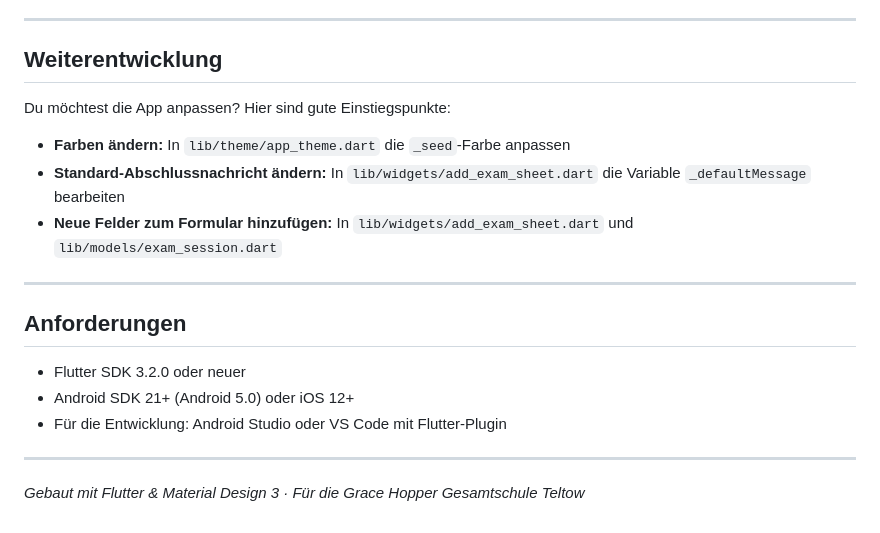
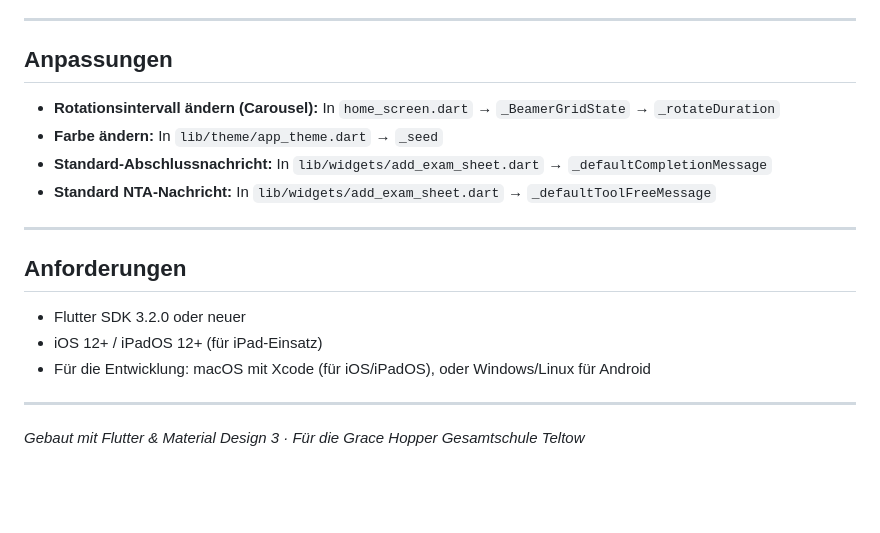
Before and after one commit to jojo2k7/examtimer, a Markdown page: README.md, the part around one of its changes. Drawn GitHub-style; blank space fills up the shorter version.

```diff
--- a/README.md
+++ b/README.md
@@ -141,21 +160,20 @@ Ein Timer (`dart:async → Timer.periodic`) läuft einmal pro Sekunde und aktual
 
 ---
 
-## Weiterentwicklung
+## Anpassungen
 
-Du möchtest die App anpassen? Hier sind gute Einstiegspunkte:
-
-- **Farben ändern:** In `lib/theme/app_theme.dart` die `_seed`-Farbe anpassen
-- **Standard-Abschlussnachricht ändern:** In `lib/widgets/add_exam_sheet.dart` die Variable `_defaultMessage` bearbeiten
-- **Neue Felder zum Formular hinzufügen:** In `lib/widgets/add_exam_sheet.dart` und `lib/models/exam_session.dart`
+- **Rotationsintervall ändern (Carousel):** In `home_screen.dart` → `_BeamerGridState` → `_rotateDuration`
+- **Farbe ändern:** In `lib/theme/app_theme.dart` → `_seed`
+- **Standard-Abschlussnachricht:** In `lib/widgets/add_exam_sheet.dart` → `_defaultCompletionMessage`
+- **Standard NTA-Nachricht:** In `lib/widgets/add_exam_sheet.dart` → `_defaultToolFreeMessage`
 
 ---
 
 ## Anforderungen
 
 - Flutter SDK 3.2.0 oder neuer
-- Android SDK 21+ (Android 5.0) oder iOS 12+
-- Für die Entwicklung: Android Studio oder VS Code mit Flutter-Plugin
+- iOS 12+ / iPadOS 12+ (für iPad-Einsatz)
+- Für die Entwicklung: macOS mit Xcode (für iOS/iPadOS), oder Windows/Linux für Android
 
 ---
 
```
Also changed, not shown: other parts of README.md (+73 -54 lines).
